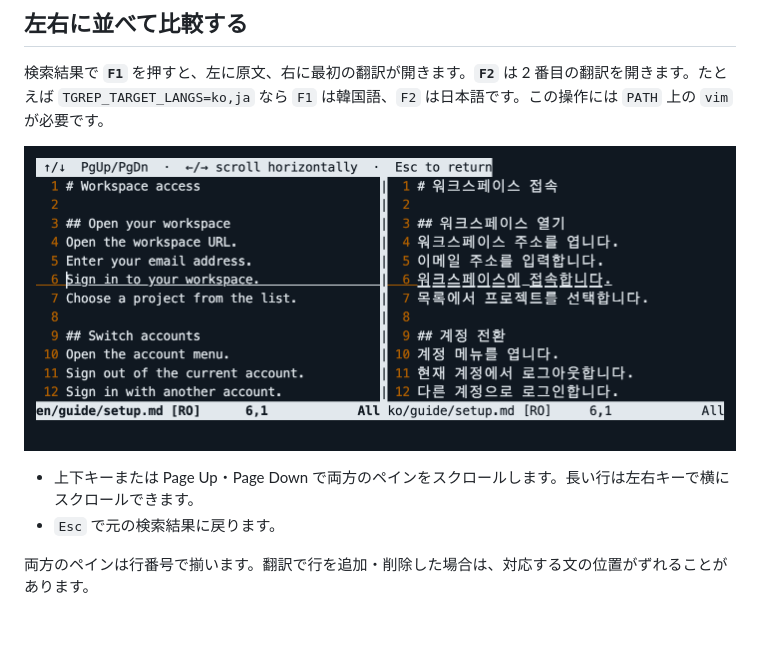
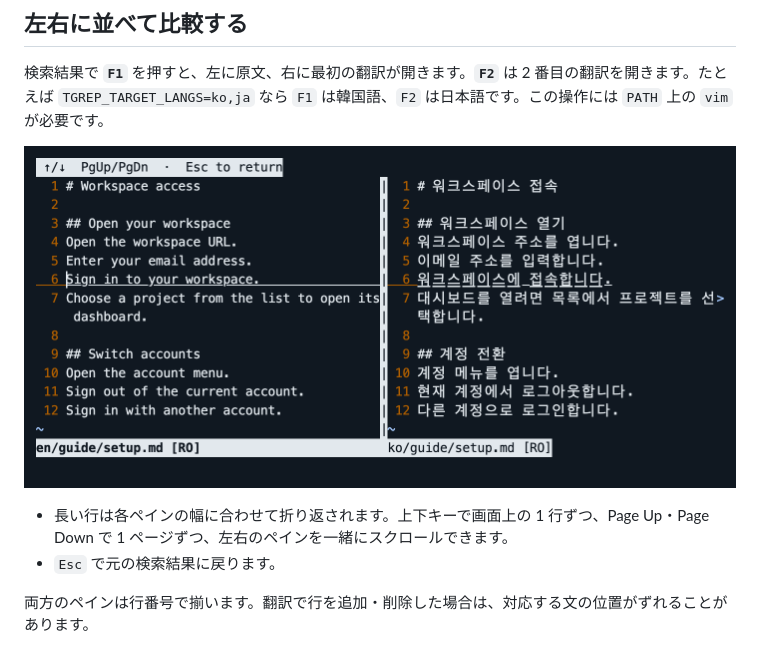
Before and after one commit to antfrog/tgrep, a Markdown page: README.jp.md, the part around the change. Drawn GitHub-style; pictures changed too: assets/tgrep-compare.png; blank space fills up the shorter version.

```diff
--- a/README.jp.md
+++ b/README.jp.md
@@ -52,7 +52,7 @@ tgrep 'sign in'
 
 ![Vim で英語の原文と韓国語訳の 6 行目を左右に並べた画面](assets/tgrep-compare.png)
 
-- 上下キーまたは Page Up・Page Down で両方のペインをスクロールします。長い行は左右キーで横にスクロールできます。
+- 長い行は各ペインの幅に合わせて折り返されます。上下キーで画面上の 1 行ずつ、Page Up・Page Down で 1 ページずつ、左右のペインを一緒にスクロールできます。
 - `Esc` で元の検索結果に戻ります。
 
 両方のペインは行番号で揃います。翻訳で行を追加・削除した場合は、対応する文の位置がずれることがあります。
```
Also changed, not shown: README.kr.md (+1 -1 lines), README.md (+1 -1 lines), 1 other file.
